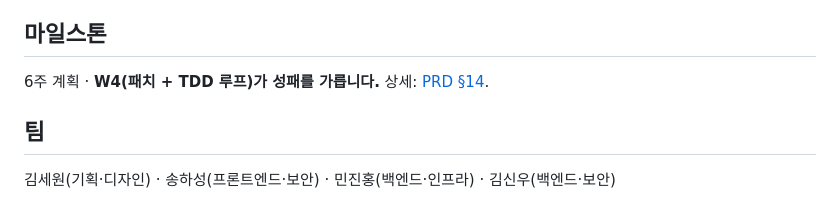
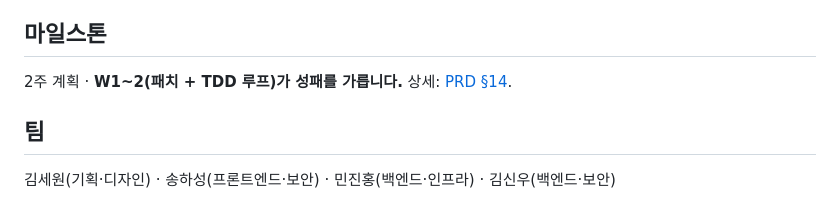
Before and after one commit to peachoath/vibeguard, a Markdown page: README.md, the part around the change. Rendered like a GitHub page.

Commit message:
오탈자 수정
6주 > 2주

```diff
--- a/README.md
+++ b/README.md
@@ -182,7 +182,7 @@ VibeGuard의 신뢰도는 4개 축에서 나옵니다 — 상세: [Trust Model](
 
 ## 마일스톤
 
-6주 계획 · **W4(패치 + TDD 루프)가 성패를 가릅니다.** 상세: [PRD §14](./DOCS/VibeGuard_PRD.md).
+2주 계획 · **W1~2(패치 + TDD 루프)가 성패를 가릅니다.** 상세: [PRD §14](./DOCS/VibeGuard_PRD.md).
 
 ## 팀
 
```
